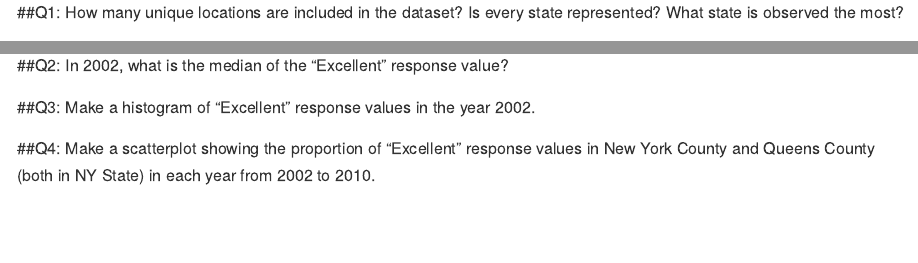
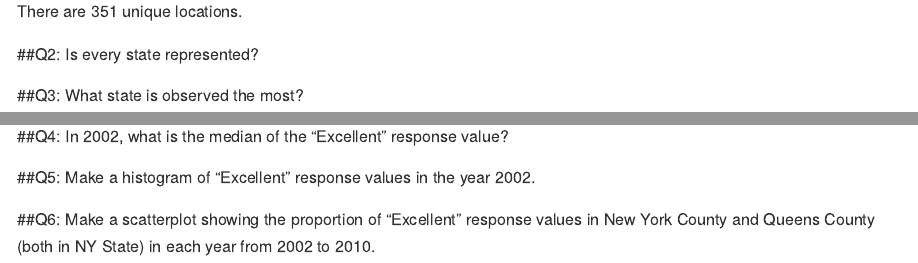
Before and after one commit to agrantal/p8105_hw2_ag3911, an R Markdown document (p8105_hw2_ag3911.Rmd): the page in a window 1100 px wide, from 6420 px down before the commit and from 6750 px down after it, and a second part further down, joined at a grey line. Rendered offline with R 4.5, knitr and Pandoc, with nearby package versions; some code elsewhere in the file could not run offline; long lines of code are wrapped; column names are cleaned by a stand-in for the janitor package.

Commit message:
Problem 3: Finished Q1

````diff
--- a/p8105_hw2_ag3911.Rmd
+++ b/p8105_hw2_ag3911.Rmd
@@ -153,4 +153,3 @@ brfss$prop = brfss$ex_or_vg_num/brfss$ex_or_vg_denom
 remove(brfss$`ex_or_vg_denom`, brfss$`ex_or_vg_num`)
 ```
 
-##Q1: How many unique locations are included in the dataset? Is every state represented? What state is observed the most?
@@ -163,18 +163,27 @@ brfss %>%
   count(state, county) %>%
   summarise(n = n())
 ```
+There are 351 unique locations.
 
-##Q2: In 2002, what is the median of the “Excellent” response value?
+##Q2: Is every state represented?
+```{r}
+```
+
+##Q3: What state is observed the most?
+```{r}
+```
+
+##Q4: In 2002, what is the median of the “Excellent” response value?
 ```{r}
 
 ```
 
-##Q3: Make a histogram of “Excellent” response values in the year 2002.
+##Q5: Make a histogram of “Excellent” response values in the year 2002.
 ```{r}
 
 ```
 
-##Q4: Make a scatterplot showing the proportion of “Excellent” response values in New York County and Queens County (both in NY State) in each year from 2002 to 2010.
+##Q6: Make a scatterplot showing the proportion of “Excellent” response values in New York County and Queens County (both in NY State) in each year from 2002 to 2010.
 ```{r}
 
 ```
````
Also changed, not shown: p8105_hw2_ag3911.Rmd (3 more changed lines).
